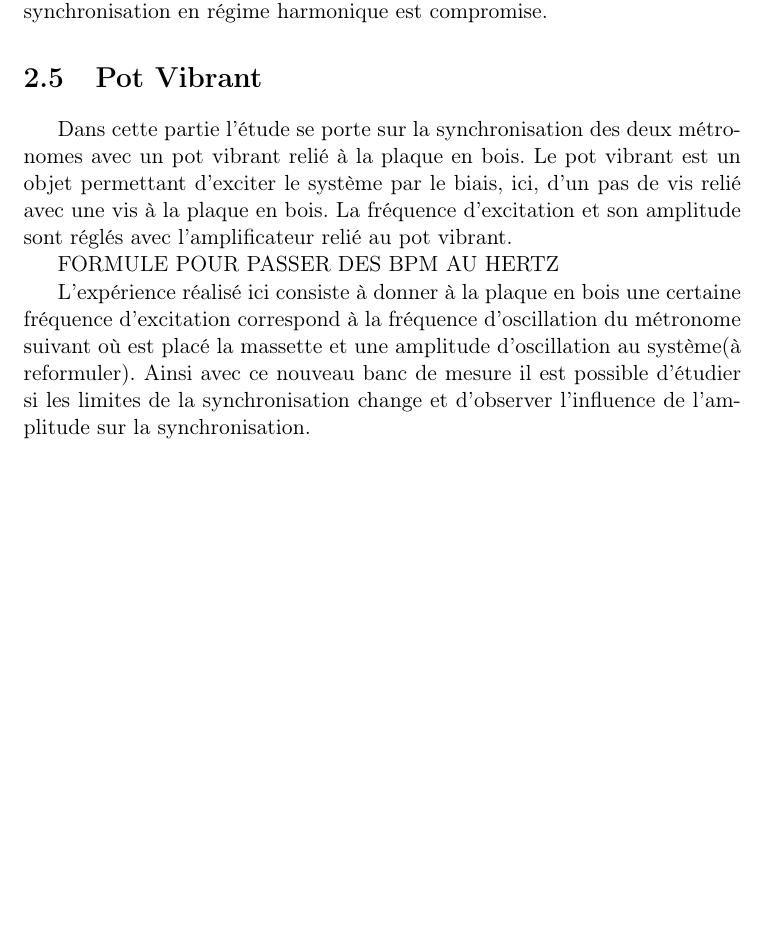
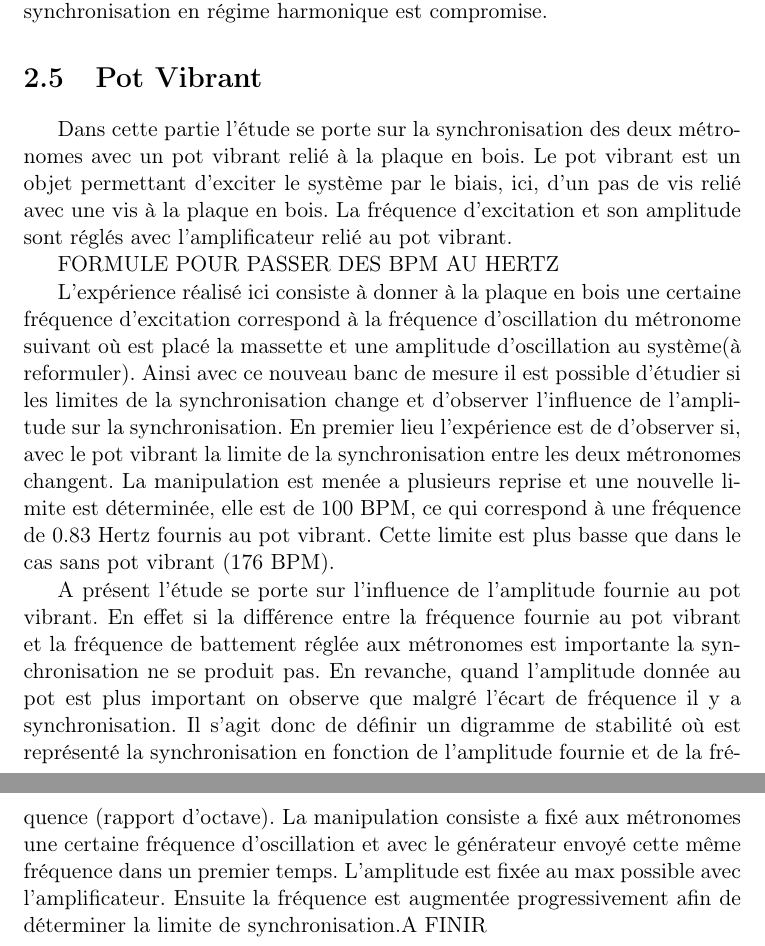
Before and after one commit to PlantadeRemi/Projet, a LaTeX document (Rapport_Master.tex): part of page 11 of 23 before the commit and two parts of pages 11 and 12 of 24 after it, the two joined at a grey line, cut so that both start at the same text, the shorter picture padded with empty space. Compiled offline with pdfLaTeX.

Commit message:
modif de paragraphe pot vibrant

```diff
--- a/Rapport_Master.tex
+++ b/Rapport_Master.tex
@@ -188,7 +188,10 @@ Dans cette partie l'étude se porte sur la synchronisation des deux métronomes
 												FORMULE POUR PASSER DES BPM AU HERTZ
 
  L'expérience réalisé ici consiste à donner à la plaque en bois une certaine fréquence d'excitation correspond à la fréquence d'oscillation du métronome suivant où est placé la massette et une amplitude d'oscillation au système(à reformuler).
-Ainsi avec ce nouveau banc de mesure il est possible d'étudier si les limites de la synchronisation change et d'observer l'influence de l'amplitude sur la synchronisation.
+Ainsi avec ce nouveau banc de mesure il est possible d'étudier si les limites de la synchronisation change et d'observer l'influence de l'amplitude sur la synchronisation. En premier lieu l'expérience est de d'observer si, avec le pot vibrant la limite de la synchronisation entre les deux métronomes changent. La manipulation est menée a plusieurs reprise et une nouvelle limite est déterminée, elle est de 100 BPM, ce qui correspond à une fréquence de 0.83 Hertz fournis au pot vibrant. Cette limite est plus basse que dans le cas sans pot vibrant (176 BPM).
+
+	A présent l'étude se porte sur l'influence de l'amplitude fournie au pot vibrant. En effet si la différence entre la fréquence fournie au pot vibrant et la fréquence de battement réglée aux métronomes est importante la synchronisation ne se produit pas. En revanche, quand l'amplitude donnée au pot est plus important on observe que malgré l'écart de fréquence il y a synchronisation. Il s'agit donc de définir un digramme de stabilité où est représenté la synchronisation en fonction de l'amplitude fournie et de la fréquence (rapport d'octave). La manipulation consiste a fixé aux métronomes une certaine fréquence d'oscillation et avec le générateur envoyé cette même fréquence dans un premier temps. L'amplitude est fixée au max possible avec l'amplificateur. Ensuite la fréquence est augmentée progressivement afin de déterminer la limite de synchronisation.A FINIR
+
 
 
 %%%%%%%%%%%%%%%%%%%%%%%%%%%%%%%%%%%%%%%%%%%%%%%%%%%%%%%%%%%%%%%%%%%%%%%%%%%%%%%%%%%%%%%%%%%%%%%%%%
```
